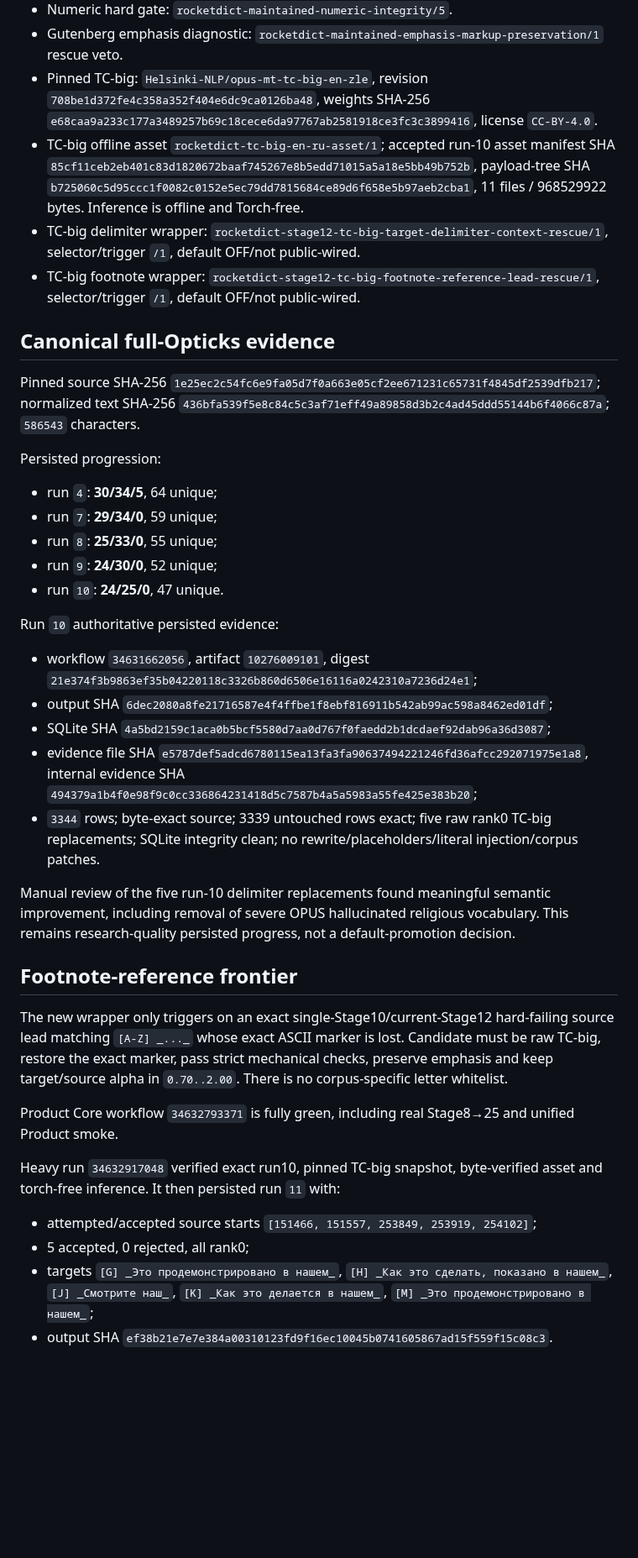
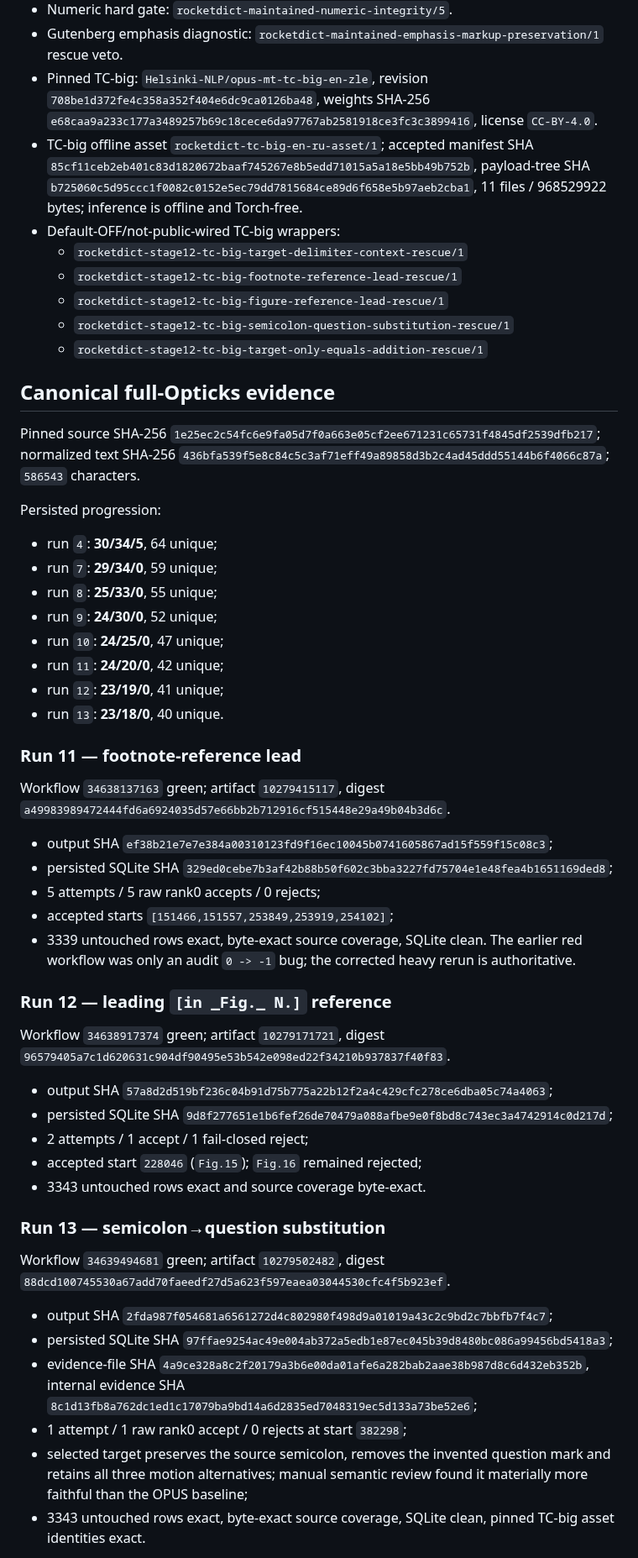
Before and after one commit to oss-lk/gerkonkv-site, a Markdown page: PROJECT_STATE.md, the part around one of its changes. Shown at 84% size. Drawn GitHub-style; blank space fills up the shorter version.

Commit message:
Recover L1 through TC-big semicolon and equals work

```diff
--- a/PROJECT_STATE.md
+++ b/PROJECT_STATE.md
@@ -27,9 +26,13 @@ Follow `AGENTS.md`: compare current HEAD with the checkpoint above, then route t
 - Numeric hard gate: `rocketdict-maintained-numeric-integrity/5`.
 - Gutenberg emphasis diagnostic: `rocketdict-maintained-emphasis-markup-preservation/1` rescue veto.
 - Pinned TC-big: `Helsinki-NLP/opus-mt-tc-big-en-zle`, revision `708be1d372fe4c358a352f404e6dc9ca0126ba48`, weights SHA-256 `e68caa9a233c177a3489257b69c18cece6da97767ab2581918ce3fc3c3899416`, license `CC-BY-4.0`.
-- TC-big offline asset `rocketdict-tc-big-en-ru-asset/1`; accepted run-10 asset manifest SHA `85cf11ceb2eb401c83d1820672baaf745267e8b5edd71015a5a18e5bb49b752b`, payload-tree SHA `b725060c5d95ccc1f0082c0152e5ec79dd7815684ce89d6f658e5b97aeb2cba1`, 11 files / 968529922 bytes. Inference is offline and Torch-free.
-- TC-big delimiter wrapper: `rocketdict-stage12-tc-big-target-delimiter-context-rescue/1`, selector/trigger `/1`, default OFF/not public-wired.
-- TC-big footnote wrapper: `rocketdict-stage12-tc-big-footnote-reference-lead-rescue/1`, selector/trigger `/1`, default OFF/not public-wired.
+- TC-big offline asset `rocketdict-tc-big-en-ru-asset/1`; accepted manifest SHA `85cf11ceb2eb401c83d1820672baaf745267e8b5edd71015a5a18e5bb49b752b`, payload-tree SHA `b725060c5d95ccc1f0082c0152e5ec79dd7815684ce89d6f658e5b97aeb2cba1`, 11 files / 968529922 bytes; inference is offline and Torch-free.
+- Default-OFF/not-public-wired TC-big wrappers:
+  - `rocketdict-stage12-tc-big-target-delimiter-context-rescue/1`
+  - `rocketdict-stage12-tc-big-footnote-reference-lead-rescue/1`
+  - `rocketdict-stage12-tc-big-figure-reference-lead-rescue/1`
+  - `rocketdict-stage12-tc-big-semicolon-question-substitution-rescue/1`
+  - `rocketdict-stage12-tc-big-target-only-equals-addition-rescue/1`
 
 ## Canonical full-Opticks evidence
 
@@ -40,26 +43,37 @@ Persisted progression:
 - run `7`: **29/34/0**, 59 unique;
 - run `8`: **25/33/0**, 55 unique;
 - run `9`: **24/30/0**, 52 unique;
-- run `10`: **24/25/0**, 47 unique.
+- run `10`: **24/25/0**, 47 unique;
+- run `11`: **24/20/0**, 42 unique;
+- run `12`: **23/19/0**, 41 unique;
+- run `13`: **23/18/0**, 40 unique.
 
-Run `10` authoritative persisted evidence:
-- workflow `34631662056`, artifact `10276009101`, digest `21e374f3b9863ef35b04220118c3326b860d6506e16116a0242310a7236d24e1`;
-- output SHA `6dec2080a8fe21716587e4f4ffbe1f8ebf816911b542ab99ac598a8462ed01df`;
-- SQLite SHA `4a5bd2159c1aca0b5bcf5580d7aa0d767f0faedd2b1dcdaef92dab96a36d3087`;
-- evidence file SHA `e5787def5adcd6780115ea13fa3fa90637494221246fd36afcc292071975e1a8`, internal evidence SHA `494379a1b4f0e98f9c0cc336864231418d5c7587b4a5a5983a55fe425e383b20`;
-- `3344` rows; byte-exact source; 3339 untouched rows exact; five raw rank0 TC-big replacements; SQLite integrity clean; no rewrite/placeholders/literal injection/corpus patches.
+### Run 11 — footnote-reference lead
 
-Manual review of the five run-10 delimiter replacements found meaningful semantic improvement, including removal of severe OPUS hallucinated religious vocabulary. This remains research-quality persisted progress, not a default-promotion decision.
+Workflow `34638137163` green; artifact `10279415117`, digest `a49983989472444fd6a6924035d57e66bb2b712916cf515448e29a49b04b3d6c`.
+- output SHA `ef38b21e7e7e384a00310123fd9f16ec10045b0741605867ad15f559f15c08c3`;
+- persisted SQLite SHA `329ed0cebe7b3af42b88b50f602c3bba3227fd75704e1e48fea4b1651169ded8`;
+- 5 attempts / 5 raw rank0 accepts / 0 rejects;
+- accepted starts `[151466,151557,253849,253919,254102]`;
+- 3339 untouched rows exact, byte-exact source coverage, SQLite clean.
+The earlier red workflow was only an audit `0 -> -1` bug; the corrected heavy rerun is authoritative.
 
-## Footnote-reference frontier
+### Run 12 — leading `[in _Fig._ N.]` reference
 
-The new wrapper only triggers on an exact single-Stage10/current-Stage12 hard-failing source lead matching `[A-Z] _..._` whose exact ASCII marker is lost. Candidate must be raw TC-big, restore the exact marker, pass strict mechanical checks, preserve emphasis and keep target/source alpha in `0.70..2.00`. There is no corpus-specific letter whitelist.
+Workflow `34638917374` green; artifact `10279171721`, digest `96579405a7c1d620631c904df90495e53b542e098ed22f34210b937837f40f83`.
+- output SHA `57a8d2d519bf236c04b91d75b775a22b12f2a4c429cfc278ce6dba05c74a4063`;
+- persisted SQLite SHA `9d8f277651e1b6fef26de70479a088afbe9e0f8bd8c743ec3a4742914c0d217d`;
+- 2 attempts / 1 accept / 1 fail-closed reject;
+- accepted start `228046` (`Fig.15`); `Fig.16` remained rejected;
+- 3343 untouched rows exact and source coverage byte-exact.
 
-Product Core workflow `34632793371` is fully green, including real Stage8→25 and unified Product smoke.
+### Run 13 — semicolon→question substitution
 
-Heavy run `34632917048` verified exact run10, pinned TC-big snapshot, byte-verified asset and torch-free inference. It then persisted run `11` with:
-- attempted/accepted source starts `[151466, 151557, 253849, 253919, 254102]`;
-- 5 accepted, 0 rejected, all rank0;
-- targets `[G] _Это продемонстрировано в нашем_`, `[H] _Как это сделать, показано в нашем_`, `[J] _Смотрите наш_`, `[K] _Как это делается в нашем_`, `[M] _Это продемонстрировано в нашем_`;
-- output SHA `ef38b21e7e7e384a00310123fd9f16ec10045b0741605867ad15f559f15c08c3`.
+Workflow `34639494681` green; artifact `10279502482`, digest `88dcd100745530a67add70faeedf27d5a623f597eaea03044530cfc4f5b923ef`.
+- output SHA `2fda987f054681a6561272d4c802980f498d9a01019a43c2c9bd2c7bbfb7f4c7`;
+- persisted SQLite SHA `97ffae9254ac49e004ab372a5edb1e87ec045b39d8480bc086a99456bd5418a3`;
+- evidence-file SHA `4a9ce328a8c2f20179a3b6e00da01afe6a282bab2aae38b987d8c6d432eb352b`, internal evidence SHA `8c1d13fb8a762dc1ed1c17079ba9bd14a6d2835ed7048319ec5d133a73be52e6`;
+- 1 attempt / 1 raw rank0 accept / 0 rejects at start `382298`;
+- selected target preserves the source semicolon, removes the invented question mark and retains all three motion alternatives; manual semantic review found it materially more faithful than the OPUS baseline;
+- 3343 untouched rows exact, byte-exact source coverage, SQLite clean, pinned TC-big asset identities exact.
 
```
Also changed, not shown: other parts of PROJECT_STATE.md (+19 -14 lines).
